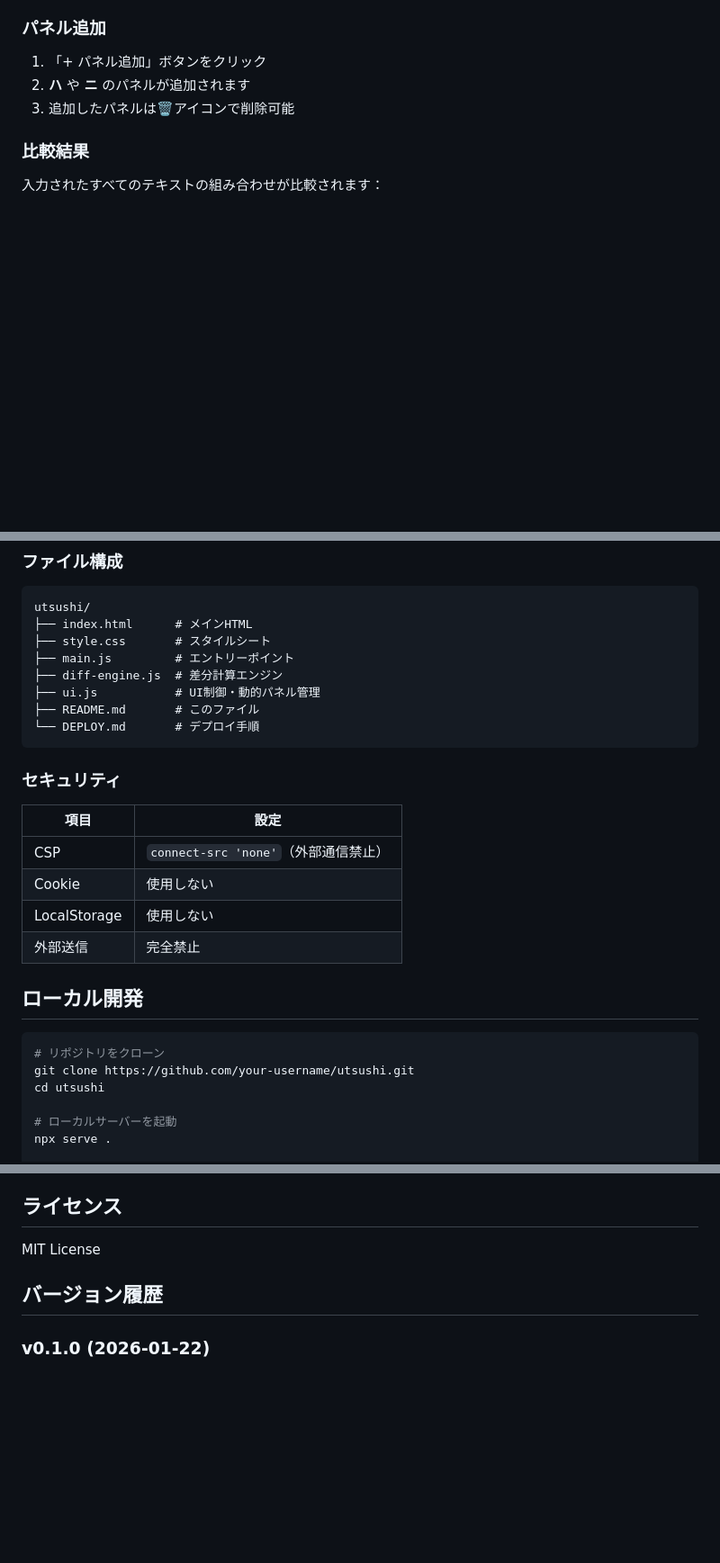
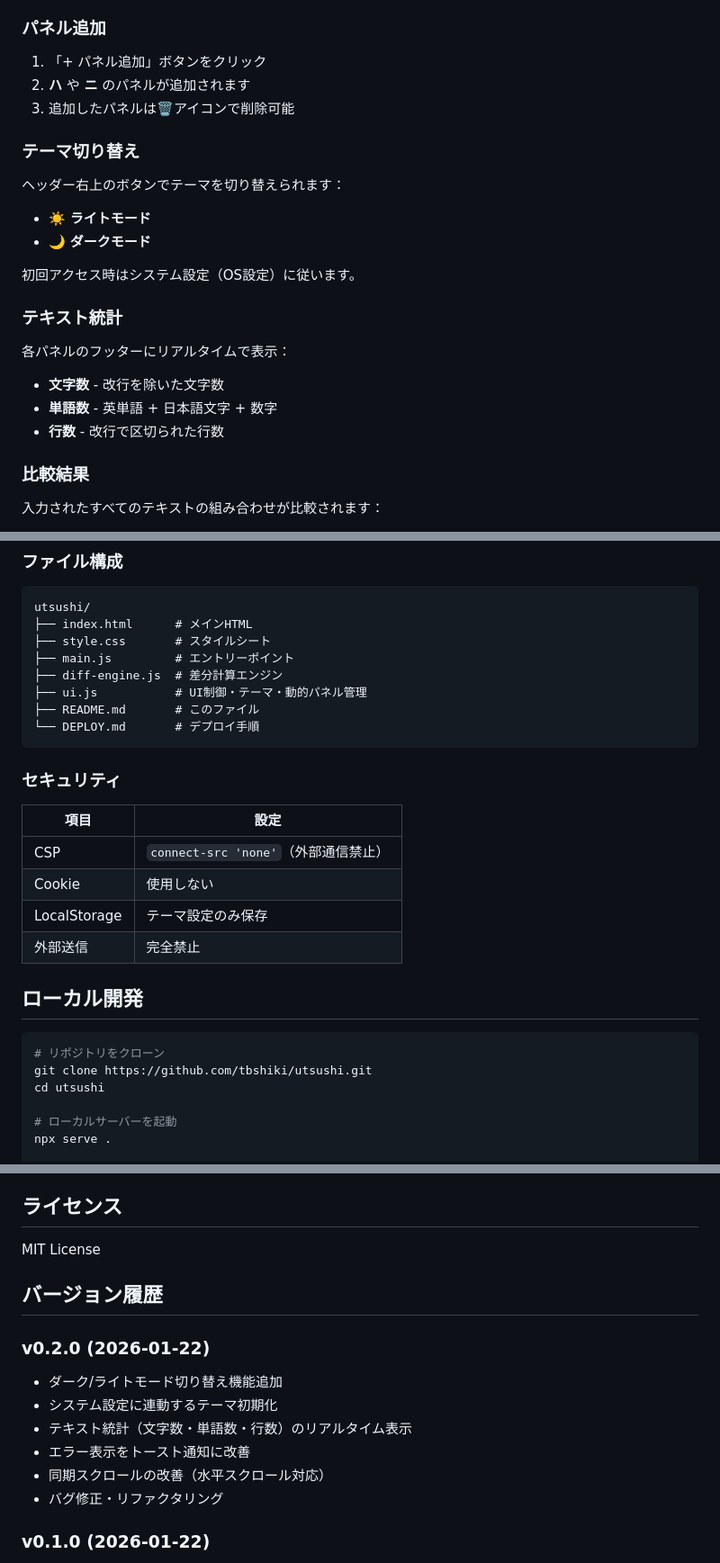
Before and after one commit to tbshiki/utsushi, a Markdown page: README.md, 3 parts joined by grey strips. Shown at 90% size. Drawn GitHub-style; blank space fills up the shorter version.

Commit message:
update : Add theme switching and real-time text statistics features to README

````diff
--- a/README.md
+++ b/README.md
@@ -31,6 +32,21 @@
 1. 「+ パネル追加」ボタンをクリック
 2. **ハ** や **ニ** のパネルが追加されます
 3. 追加したパネルは🗑アイコンで削除可能
+
+### テーマ切り替え
+
+ヘッダー右上のボタンでテーマを切り替えられます：
+- ☀️ **ライトモード**
+- 🌙 **ダークモード**
+
+初回アクセス時はシステム設定（OS設定）に従います。
+
+### テキスト統計
+
+各パネルのフッターにリアルタイムで表示：
+- **文字数** - 改行を除いた文字数
+- **単語数** - 英単語 + 日本語文字 + 数字
+- **行数** - 改行で区切られた行数
 
 ### 比較結果
 
@@ -67,7 +83,7 @@ utsushi/
 ├── style.css       # スタイルシート
 ├── main.js         # エントリーポイント
 ├── diff-engine.js  # 差分計算エンジン
-├── ui.js           # UI制御・動的パネル管理
+├── ui.js           # UI制御・テーマ・動的パネル管理
 ├── README.md       # このファイル
 └── DEPLOY.md       # デプロイ手順
 ```
@@ -78,14 +94,14 @@ utsushi/
 |------|------|
 | CSP | `connect-src 'none'`（外部通信禁止） |
 | Cookie | 使用しない |
-| LocalStorage | 使用しない |
+| LocalStorage | テーマ設定のみ保存 |
 | 外部送信 | 完全禁止 |
 
 ## ローカル開発
 
 ```bash
 # リポジトリをクローン
-git clone https://github.com/your-username/utsushi.git
+git clone https://github.com/tbshiki/utsushi.git
 cd utsushi
 
 # ローカルサーバーを起動
@@ -113,6 +129,14 @@ MIT License
 
 ## バージョン履歴
 
+### v0.2.0 (2026-01-22)
+- ダーク/ライトモード切り替え機能追加
+- システム設定に連動するテーマ初期化
+- テキスト統計（文字数・単語数・行数）のリアルタイム表示
+- エラー表示をトースト通知に改善
+- 同期スクロールの改善（水平スクロール対応）
+- バグ修正・リファクタリング
+
 ### v0.1.0 (2026-01-22)
 - 初回リリース
 - イロハニ名称でのパネル表示
````
Also changed, not shown: other parts of README.md (+2 -1 lines).
